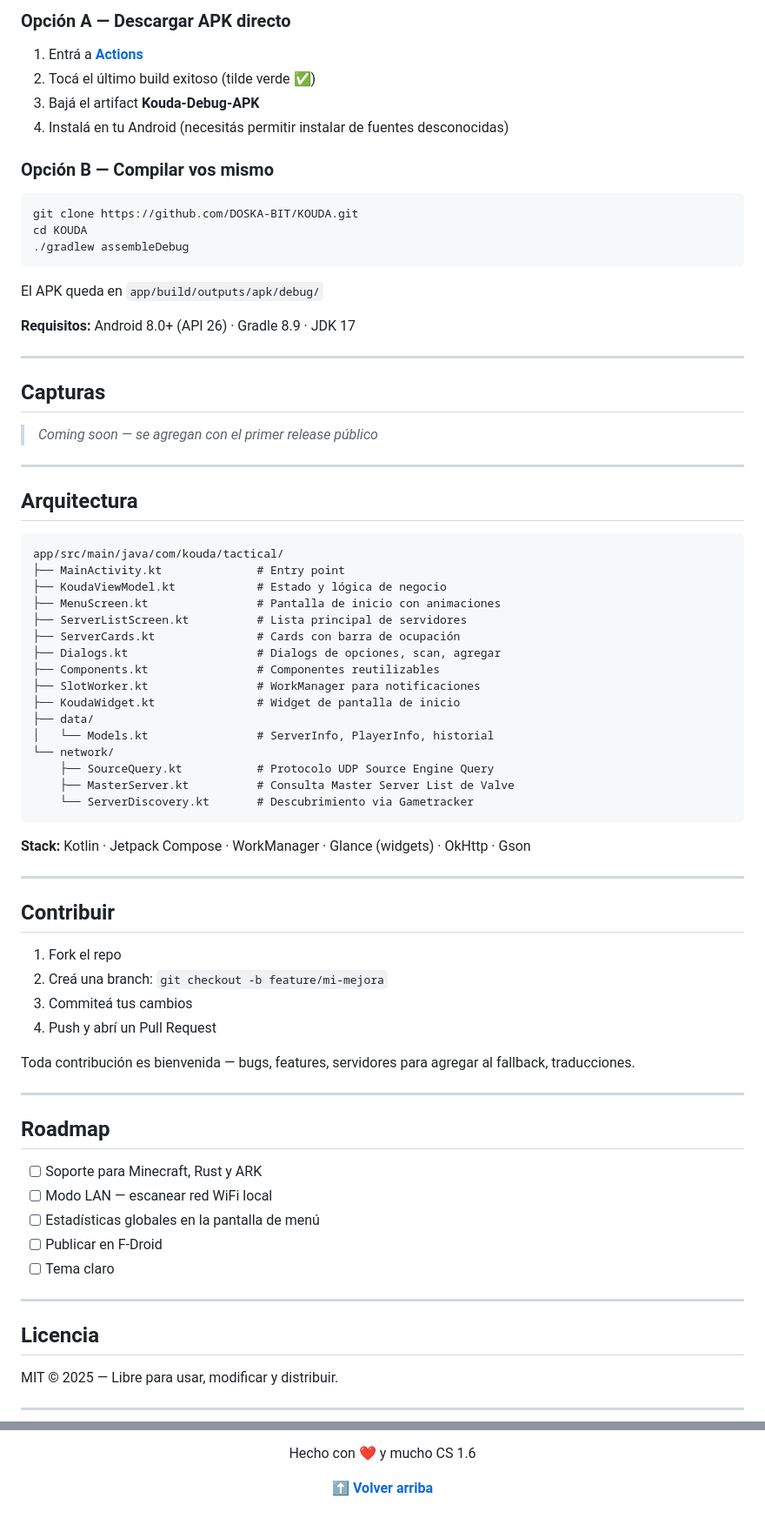
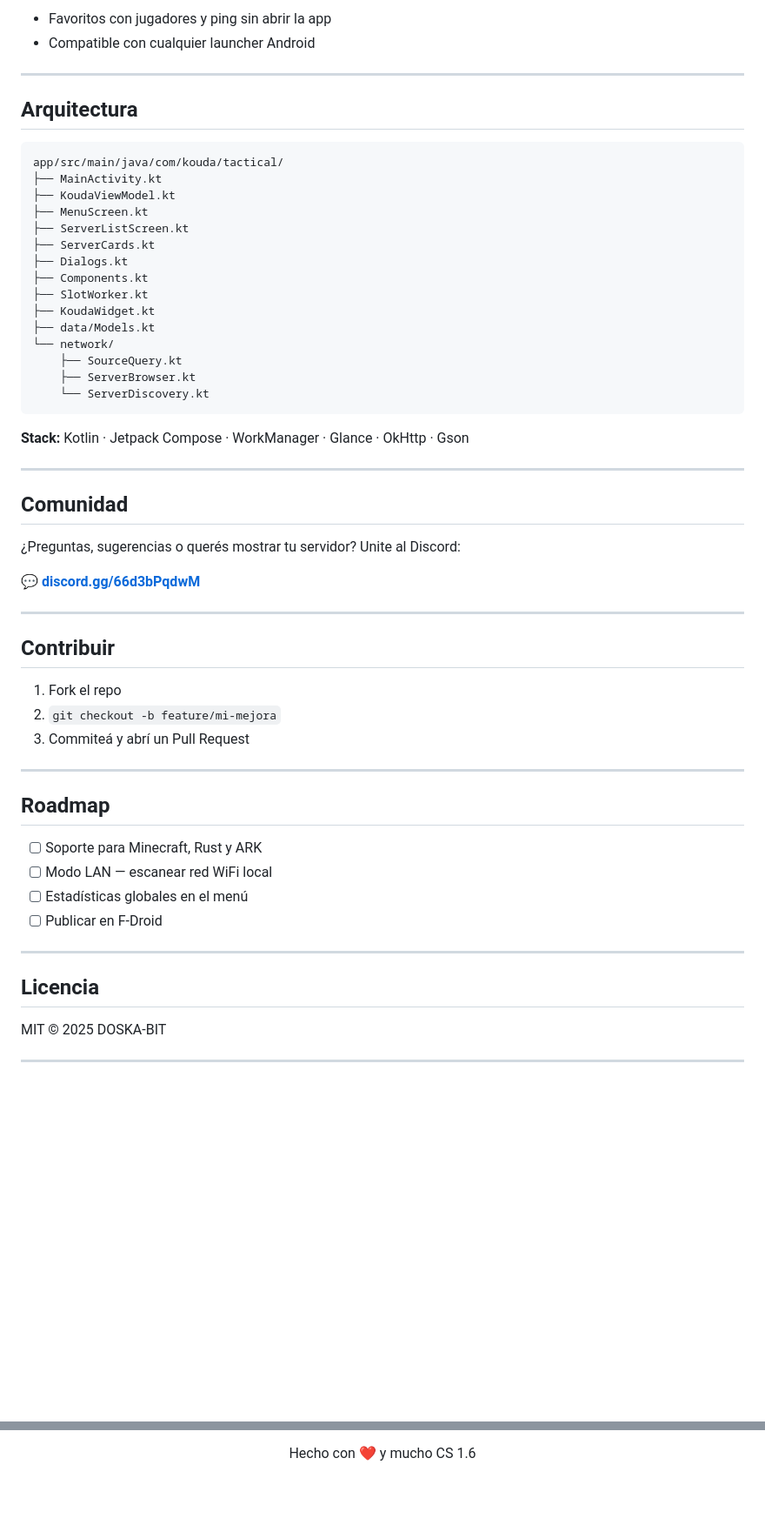
Before and after one commit to DOSKA-BIT/KOUDA, a Markdown page: README.md, 2 parts joined by grey strips. Shown at 87% size. GitHub-like rendering; blank space fills up the shorter version.

````diff
--- a/README.md
+++ b/README.md
@@ -78,24 +65,5 @@ Sabés exactamente cuántos jugadores hay, el ping, el mapa actual y si hay luga
-### Opción A — Descargar APK directo
-1. Entrá a [**Actions**](https://github.com/DOSKA-BIT/actions)
-2. Tocá el último build exitoso (tilde verde ✅)
-3. Bajá el artifact **Kouda-Debug-APK**
-4. Instalá en tu Android (necesitás permitir instalar de fuentes desconocidas)
-
-### Opción B — Compilar vos mismo
-```bash
-git clone https://github.com/DOSKA-BIT/KOUDA.git
-cd KOUDA
-./gradlew assembleDebug
-```
-El APK queda en `app/build/outputs/apk/debug/`
-
-**Requisitos:** Android 8.0+ (API 26) · Gradle 8.9 · JDK 17
-
----
-
-## Capturas
-
-> *Coming soon — se agregan con el primer release público*
+- Favoritos con jugadores y ping sin abrir la app
+- Compatible con cualquier launcher Android
 
 ---
 
@@ -103,35 +71,39 @@ El APK queda en `app/build/outputs/apk/debug/`
 
 ```
 app/src/main/java/com/kouda/tactical/
-├── MainActivity.kt              # Entry point
-├── KoudaViewModel.kt            # Estado y lógica de negocio
-├── MenuScreen.kt                # Pantalla de inicio con animaciones
-├── ServerListScreen.kt          # Lista principal de servidores
-├── ServerCards.kt               # Cards con barra de ocupación
-├── Dialogs.kt                   # Dialogs de opciones, scan, agregar
-├── Components.kt                # Componentes reutilizables
-├── SlotWorker.kt                # WorkManager para notificaciones
-├── KoudaWidget.kt               # Widget de pantalla de inicio
-├── data/
-│   └── Models.kt                # ServerInfo, PlayerInfo, historial
+├── MainActivity.kt
+├── KoudaViewModel.kt
+├── MenuScreen.kt
+├── ServerListScreen.kt
+├── ServerCards.kt
+├── Dialogs.kt
+├── Components.kt
+├── SlotWorker.kt
+├── KoudaWidget.kt
+├── data/Models.kt
 └── network/
-    ├── SourceQuery.kt           # Protocolo UDP Source Engine Query
-    ├── MasterServer.kt          # Consulta Master Server List de Valve
-    └── ServerDiscovery.kt       # Descubrimiento via Gametracker
+    ├── SourceQuery.kt
+    ├── ServerBrowser.kt
+    └── ServerDiscovery.kt
 ```
 
-**Stack:** Kotlin · Jetpack Compose · WorkManager · Glance (widgets) · OkHttp · Gson
+**Stack:** Kotlin · Jetpack Compose · WorkManager · Glance · OkHttp · Gson
+
+---
+
+## Comunidad
+
+¿Preguntas, sugerencias o querés mostrar tu servidor? Unite al Discord:
+
+**[💬 discord.gg/66d3bPqdwM](https://discord.gg/66d3bPqdwM)**
 
 ---
 
 ## Contribuir
 
 1. Fork el repo
-2. Creá una branch: `git checkout -b feature/mi-mejora`
-3. Commiteá tus cambios
-4. Push y abrí un Pull Request
-
-Toda contribución es bienvenida — bugs, features, servidores para agregar al fallback, traducciones.
+2. `git checkout -b feature/mi-mejora`
+3. Commiteá y abrí un Pull Request
 
 ---
 
@@ -139,15 +111,14 @@ Toda contribución es bienvenida — bugs, features, servidores para agregar al
 
 - [ ] Soporte para Minecraft, Rust y ARK
 - [ ] Modo LAN — escanear red WiFi local
-- [ ] Estadísticas globales en la pantalla de menú
+- [ ] Estadísticas globales en el menú
 - [ ] Publicar en F-Droid
-- [ ] Tema claro
 
 ---
 
 ## Licencia
 
-MIT © 2025 — Libre para usar, modificar y distribuir.
+MIT © 2025 DOSKA-BIT
 
 ---
 
@@ -156,5 +129,3 @@ MIT © 2025 — Libre para usar, modificar y distribuir.
 Hecho con ❤️ y mucho CS 1.6
 
-**[⬆ Volver arriba](#kouda-tactical)**
-
 </div>
````
Also changed, not shown: other parts of README.md (+25 -36 lines).
